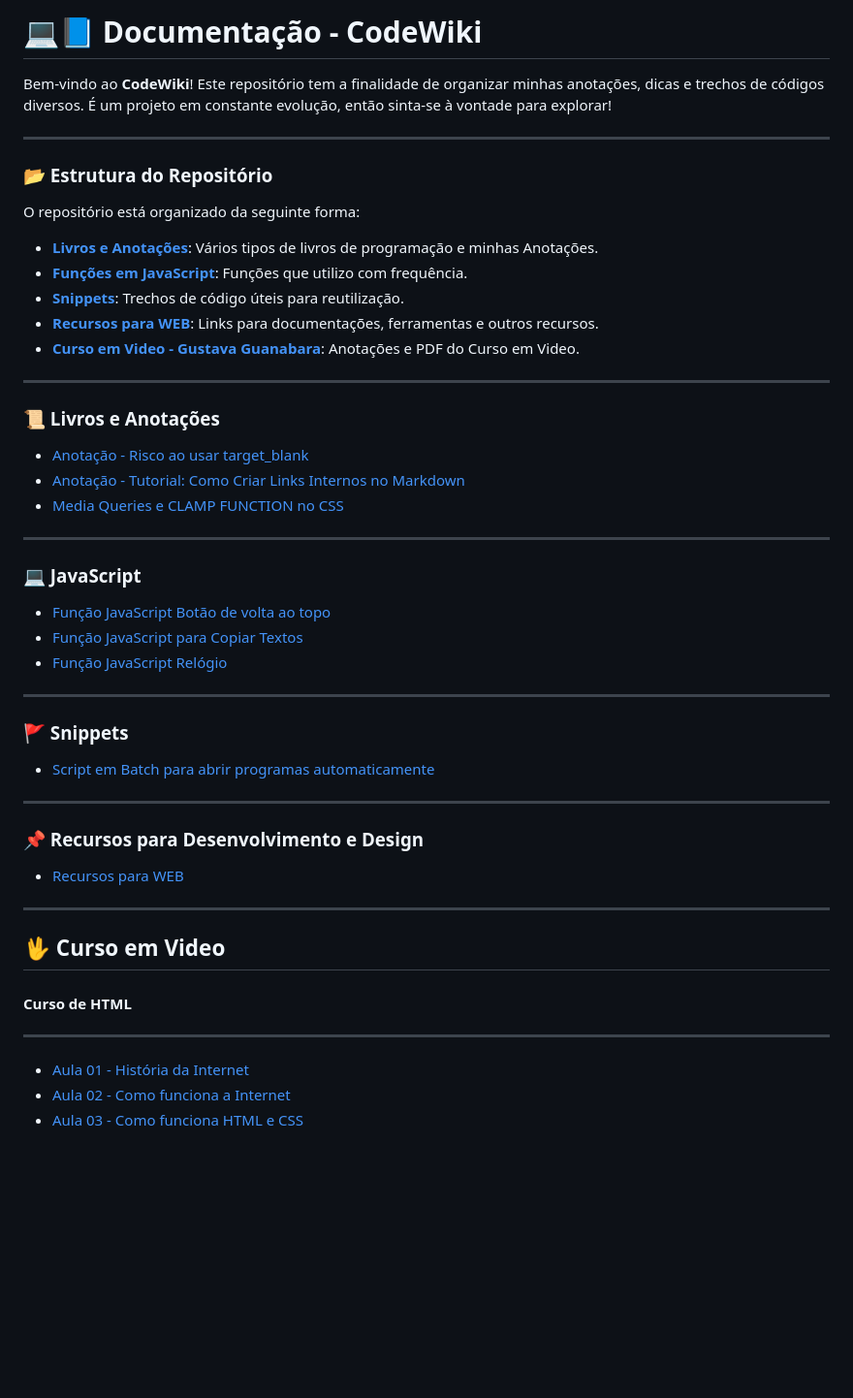
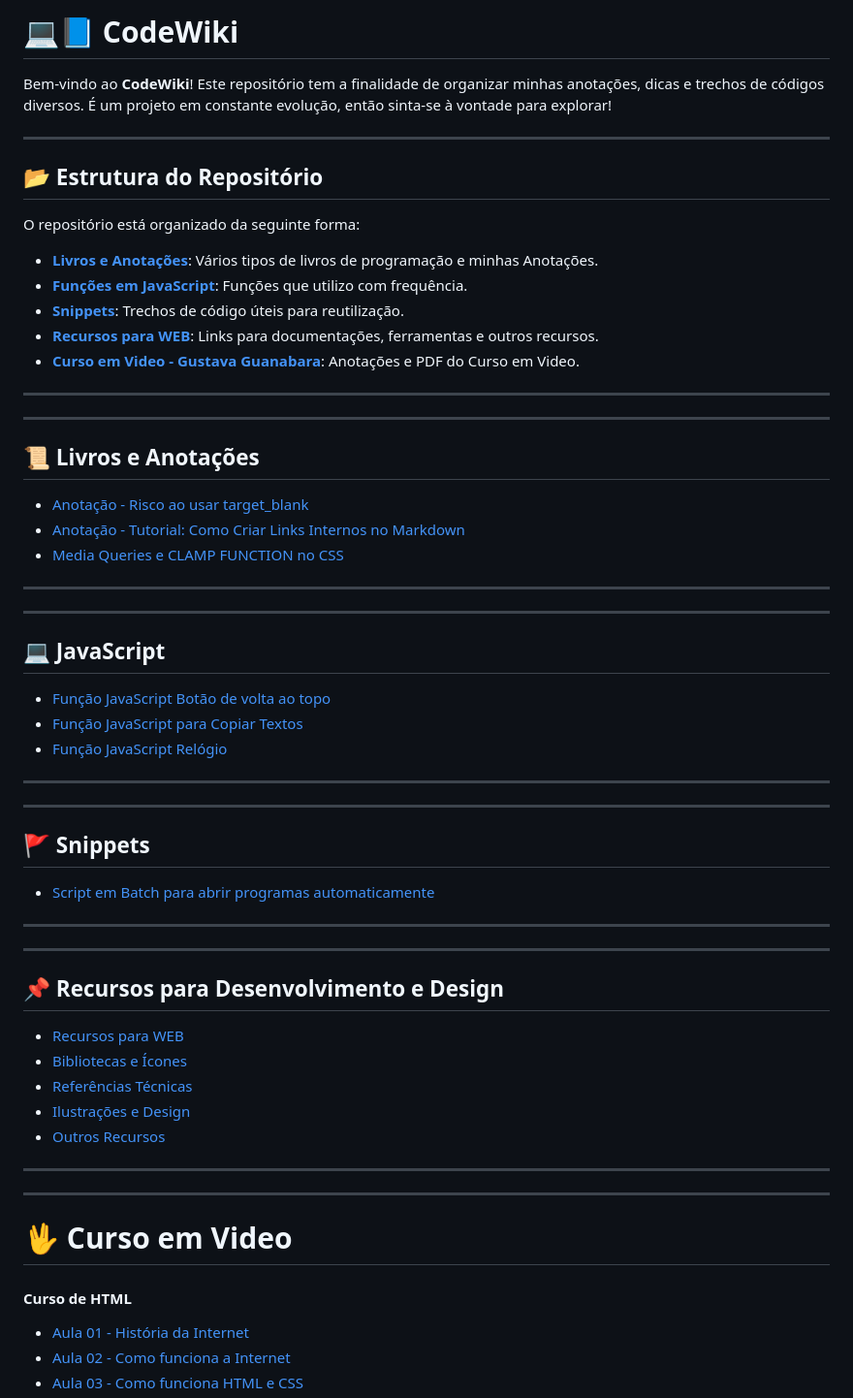
Before and after one commit to HugoHendrix/CodeWiki, a Markdown page: README.md, the part around one of its changes. Shown at 97% size. Rendered like a GitHub page; blank space fills up the shorter version.

```diff
--- a/README.md
+++ b/README.md
@@ -1,10 +1,10 @@
-# 💻📘 Documentação - CodeWiki
+# 💻📘 CodeWiki
 
 Bem-vindo ao **CodeWiki**! Este repositório tem a finalidade de organizar minhas anotações, dicas e trechos de códigos diversos. É um projeto em constante evolução, então sinta-se à vontade para explorar!
 
 ---
 
-### 📂 Estrutura do Repositório
+## 📂 Estrutura do Repositório
 
 O repositório está organizado da seguinte forma:
 
@@ -16,8 +16,9 @@ O repositório está organizado da seguinte forma:
 
 
 ---
+---
 
-### 📜 Livros e Anotações
+## 📜 Livros e Anotações
 
 - [Anotação - Risco ao usar target_blank](Anotações/problemas-target-blank.md)
 - [Anotação - Tutorial: Como Criar Links Internos no Markdown](Anotações/criando-links-com-markdown.md)
@@ -25,32 +26,38 @@ O repositório está organizado da seguinte forma:
 
 
 ---
+---
 
-### 💻 JavaScript
+## 💻 JavaScript
 
 - [Função JavaScript Botão de volta ao topo](Snippets/btn-volta-ao-topo.md)
 - [Função JavaScript para Copiar Textos](Snippets/copiar-texto.md)
 - [Função JavaScript Relógio](Snippets/relogio.md)
 
 ---
+---
 
-### 🚩 Snippets
+## 🚩 Snippets
 
 - [Script em Batch para abrir programas automaticamente](Snippets/turn-on.md)
 
 ---
+---
 
-### 📌 Recursos para Desenvolvimento e Design
+## 📌 Recursos para Desenvolvimento e Design
 
 - [Recursos para WEB](Recursos-Web/recursos-web.md)
+- [Bibliotecas e Ícones](Recursos-Web/icones.md)
+- [Referências Técnicas](Recursos-Web/referencia-tecnica.md)
+- [Ilustrações e Design](Recursos-Web/ilustracoes-designs.md)
+- [Outros Recursos](Recursos-Web/outros.md)
 
 ---
+---
 
-## 🖖 Curso em Video
+# 🖖 Curso em Video
 
 #### Curso de HTML
-
----
 
 - [Aula 01 - História da Internet](Curso%20em%20Video/curso-em-video-aulas-em-pdf/01.pdf)
 - [Aula 02 - Como funciona a Internet](Curso%20em%20Video/curso-em-video-aulas-em-pdf/02%20-%20Como%20funciona%20a%20Internet.pdf)
```
Also changed, not shown: other parts of README.md (+5 -0 lines).
